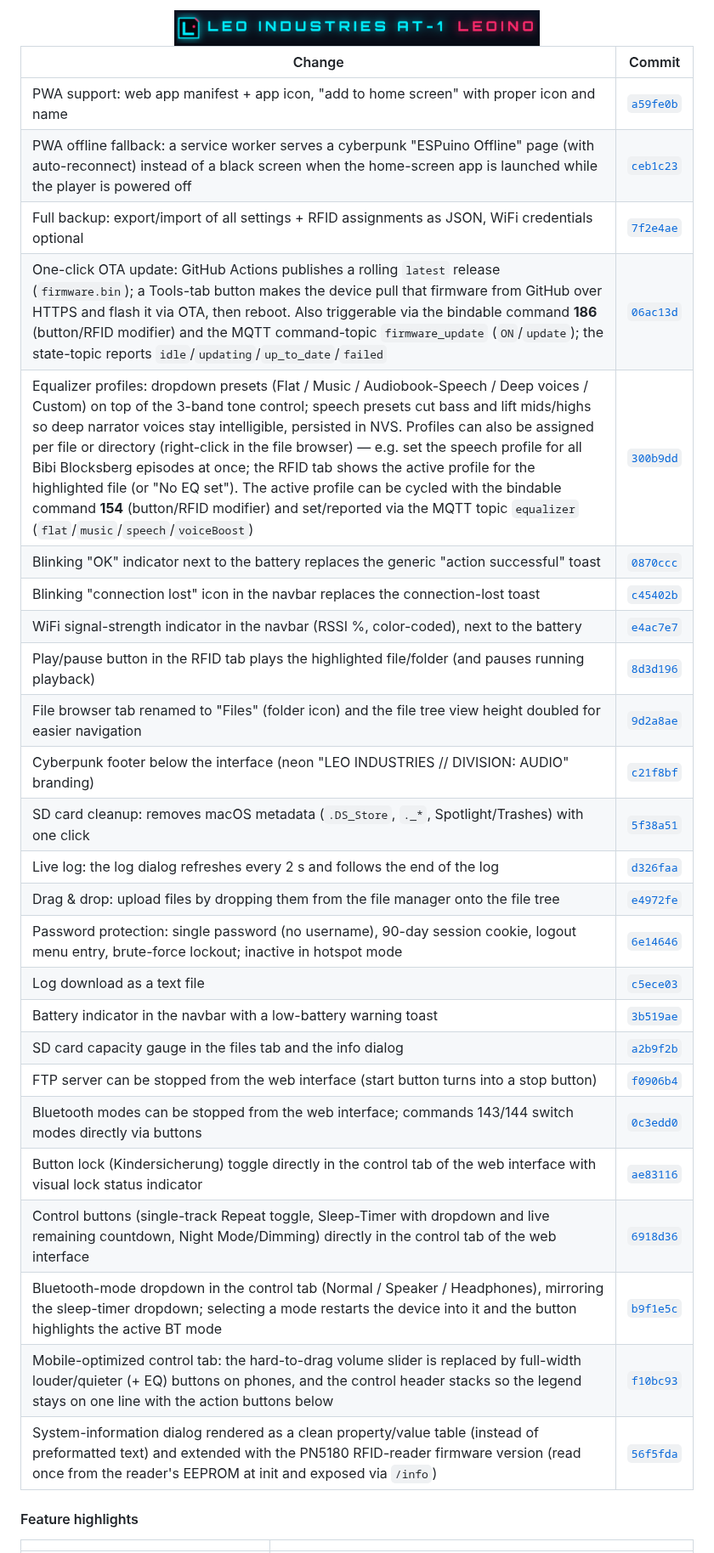
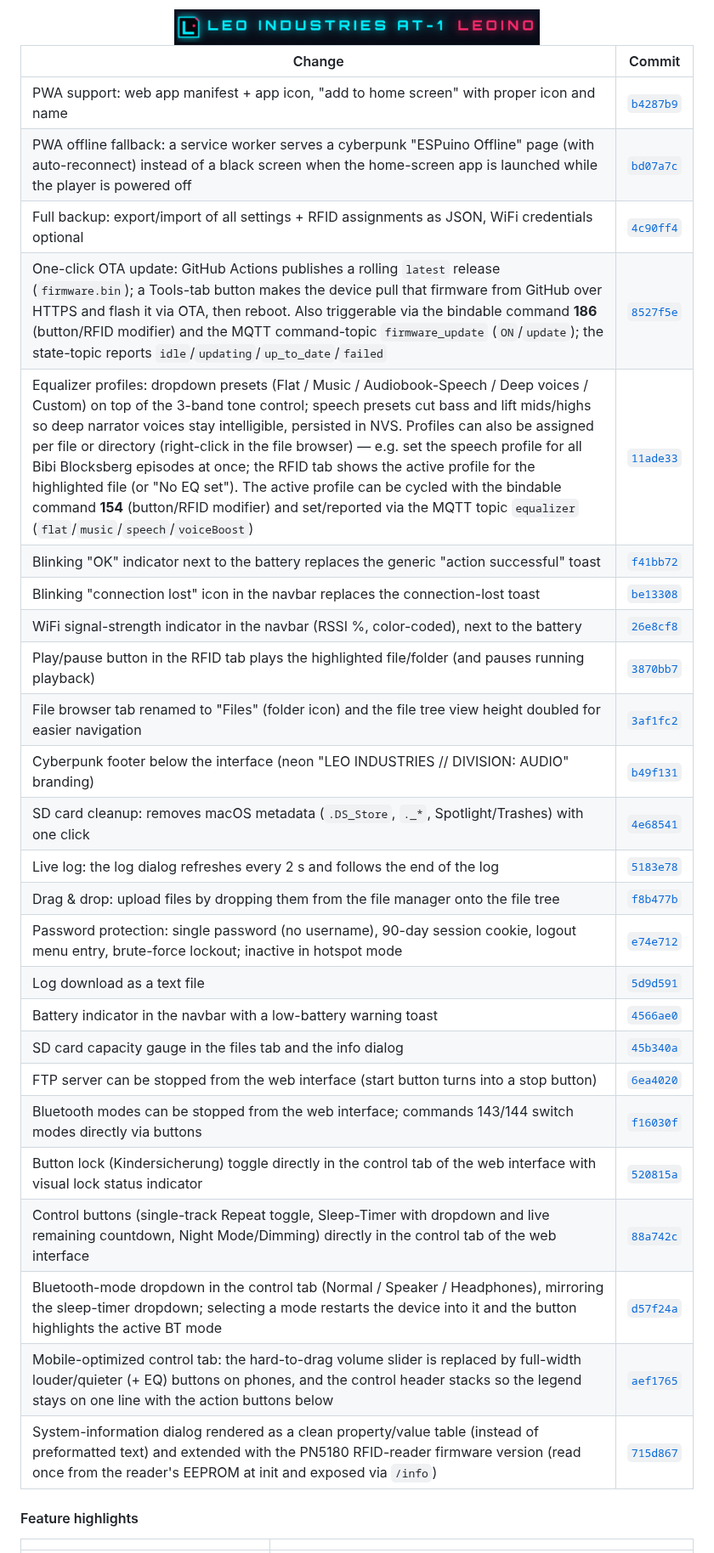
Before and after one commit to biologist79/ESPuino, a Markdown page: README.md, the part around one of its changes. Shown at 85% size. GitHub-like rendering.

Commit message:
docs: repoint all README commit links to current commits
History rewrites (rebases/force-pushes from merging fixes into their
original commits) had orphaned most README commit hashes (24 of 37 -> 404
on GitHub). Remap every feature row to the commit currently on master.

Co-Authored-By: Claude Opus 4.8 <noreply@anthropic.com>

```diff
--- a/README.md
+++ b/README.md
@@ -64,31 +64,31 @@ neon logo that doubles as the SVG favicon ([`8d9725c`](../../commit/8d9725c)):
 
 | Change | Commit |
 | --- | --- |
-| PWA support: web app manifest + app icon, "add to home screen" with proper icon and name | [`a59fe0b`](../../commit/a59fe0b) |
-| PWA offline fallback: a service worker serves a cyberpunk "ESPuino Offline" page (with auto-reconnect) instead of a black screen when the home-screen app is launched while the player is powered off | [`ceb1c23`](../../commit/ceb1c23) |
-| Full backup: export/import of all settings + RFID assignments as JSON, WiFi credentials optional | [`7f2e4ae`](../../commit/7f2e4ae) |
-| One-click OTA update: GitHub Actions publishes a rolling `latest` release (`firmware.bin`); a Tools-tab button makes the device pull that firmware from GitHub over HTTPS and flash it via OTA, then reboot. Also triggerable via the bindable command **186** (button/RFID modifier) and the MQTT command-topic `firmware_update` (`ON`/`update`); the state-topic reports `idle`/`updating`/`up_to_date`/`failed` | [`06ac13d`](../../commit/06ac13d) |
-| Equalizer profiles: dropdown presets (Flat / Music / Audiobook-Speech / Deep voices / Custom) on top of the 3-band tone control; speech presets cut bass and lift mids/highs so deep narrator voices stay intelligible, persisted in NVS. Profiles can also be assigned per file or directory (right-click in the file browser) — e.g. set the speech profile for all Bibi Blocksberg episodes at once; the RFID tab shows the active profile for the highlighted file (or "No EQ set"). The active profile can be cycled with the bindable command **154** (button/RFID modifier) and set/reported via the MQTT topic `equalizer` (`flat`/`music`/`speech`/`voiceBoost`) | [`300b9dd`](../../commit/300b9dd) |
-| Blinking "OK" indicator next to the battery replaces the generic "action successful" toast | [`0870ccc`](../../commit/0870ccc) |
-| Blinking "connection lost" icon in the navbar replaces the connection-lost toast | [`c45402b`](../../commit/c45402b) |
-| WiFi signal-strength indicator in the navbar (RSSI %, color-coded), next to the battery | [`e4ac7e7`](../../commit/e4ac7e7) |
-| Play/pause button in the RFID tab plays the highlighted file/folder (and pauses running playback) | [`8d3d196`](../../commit/8d3d196) |
-| File browser tab renamed to "Files" (folder icon) and the file tree view height doubled for easier navigation | [`9d2a8ae`](../../commit/9d2a8ae) |
-| Cyberpunk footer below the interface (neon "LEO INDUSTRIES // DIVISION: AUDIO" branding) | [`c21f8bf`](../../commit/c21f8bf) |
-| SD card cleanup: removes macOS metadata (`.DS_Store`, `._*`, Spotlight/Trashes) with one click | [`5f38a51`](../../commit/5f38a51) |
-| Live log: the log dialog refreshes every 2 s and follows the end of the log | [`d326faa`](../../commit/d326faa) |
-| Drag & drop: upload files by dropping them from the file manager onto the file tree | [`e4972fe`](../../commit/e4972fe) |
-| Password protection: single password (no username), 90-day session cookie, logout menu entry, brute-force lockout; inactive in hotspot mode | [`6e14646`](../../commit/6e14646) |
-| Log download as a text file | [`c5ece03`](../../commit/c5ece03) |
-| Battery indicator in the navbar with a low-battery warning toast | [`3b519ae`](../../commit/3b519ae) |
-| SD card capacity gauge in the files tab and the info dialog | [`a2b9f2b`](../../commit/a2b9f2b) |
-| FTP server can be stopped from the web interface (start button turns into a stop button) | [`f0906b4`](../../commit/f0906b4) |
-| Bluetooth modes can be stopped from the web interface; commands 143/144 switch modes directly via buttons | [`0c3edd0`](../../commit/0c3edd0) |
-| Button lock (Kindersicherung) toggle directly in the control tab of the web interface with visual lock status indicator | [`ae83116`](../../commit/ae83116) |
-| Control buttons (single-track Repeat toggle, Sleep-Timer with dropdown and live remaining countdown, Night Mode/Dimming) directly in the control tab of the web interface | [`6918d36`](../../commit/6918d36) |
-| Bluetooth-mode dropdown in the control tab (Normal / Speaker / Headphones), mirroring the sleep-timer dropdown; selecting a mode restarts the device into it and the button highlights the active BT mode | [`b9f1e5c`](../../commit/b9f1e5c) |
-| Mobile-optimized control tab: the hard-to-drag volume slider is replaced by full-width louder/quieter (+ EQ) buttons on phones, and the control header stacks so the legend stays on one line with the action buttons below | [`f10bc93`](../../commit/f10bc93) |
-| System-information dialog rendered as a clean property/value table (instead of preformatted text) and extended with the PN5180 RFID-reader firmware version (read once from the reader's EEPROM at init and exposed via `/info`) | [`56f5fda`](../../commit/56f5fda) |
+| PWA support: web app manifest + app icon, "add to home screen" with proper icon and name | [`b4287b9`](../../commit/b4287b9) |
+| PWA offline fallback: a service worker serves a cyberpunk "ESPuino Offline" page (with auto-reconnect) instead of a black screen when the home-screen app is launched while the player is powered off | [`bd07a7c`](../../commit/bd07a7c) |
+| Full backup: export/import of all settings + RFID assignments as JSON, WiFi credentials optional | [`4c90ff4`](../../commit/4c90ff4) |
+| One-click OTA update: GitHub Actions publishes a rolling `latest` release (`firmware.bin`); a Tools-tab button makes the device pull that firmware from GitHub over HTTPS and flash it via OTA, then reboot. Also triggerable via the bindable command **186** (button/RFID modifier) and the MQTT command-topic `firmware_update` (`ON`/`update`); the state-topic reports `idle`/`updating`/`up_to_date`/`failed` | [`8527f5e`](../../commit/8527f5e) |
+| Equalizer profiles: dropdown presets (Flat / Music / Audiobook-Speech / Deep voices / Custom) on top of the 3-band tone control; speech presets cut bass and lift mids/highs so deep narrator voices stay intelligible, persisted in NVS. Profiles can also be assigned per file or directory (right-click in the file browser) — e.g. set the speech profile for all Bibi Blocksberg episodes at once; the RFID tab shows the active profile for the highlighted file (or "No EQ set"). The active profile can be cycled with the bindable command **154** (button/RFID modifier) and set/reported via the MQTT topic `equalizer` (`flat`/`music`/`speech`/`voiceBoost`) | [`11ade33`](../../commit/11ade33) |
+| Blinking "OK" indicator next to the battery replaces the generic "action successful" toast | [`f41bb72`](../../commit/f41bb72) |
+| Blinking "connection lost" icon in the navbar replaces the connection-lost toast | [`be13308`](../../commit/be13308) |
+| WiFi signal-strength indicator in the navbar (RSSI %, color-coded), next to the battery | [`26e8cf8`](../../commit/26e8cf8) |
+| Play/pause button in the RFID tab plays the highlighted file/folder (and pauses running playback) | [`3870bb7`](../../commit/3870bb7) |
+| File browser tab renamed to "Files" (folder icon) and the file tree view height doubled for easier navigation | [`3af1fc2`](../../commit/3af1fc2) |
+| Cyberpunk footer below the interface (neon "LEO INDUSTRIES // DIVISION: AUDIO" branding) | [`b49f131`](../../commit/b49f131) |
+| SD card cleanup: removes macOS metadata (`.DS_Store`, `._*`, Spotlight/Trashes) with one click | [`4e68541`](../../commit/4e68541) |
+| Live log: the log dialog refreshes every 2 s and follows the end of the log | [`5183e78`](../../commit/5183e78) |
+| Drag & drop: upload files by dropping them from the file manager onto the file tree | [`f8b477b`](../../commit/f8b477b) |
+| Password protection: single password (no username), 90-day session cookie, logout menu entry, brute-force lockout; inactive in hotspot mode | [`e74e712`](../../commit/e74e712) |
+| Log download as a text file | [`5d9d591`](../../commit/5d9d591) |
+| Battery indicator in the navbar with a low-battery warning toast | [`4566ae0`](../../commit/4566ae0) |
+| SD card capacity gauge in the files tab and the info dialog | [`45b340a`](../../commit/45b340a) |
+| FTP server can be stopped from the web interface (start button turns into a stop button) | [`6ea4020`](../../commit/6ea4020) |
+| Bluetooth modes can be stopped from the web interface; commands 143/144 switch modes directly via buttons | [`f16030f`](../../commit/f16030f) |
+| Button lock (Kindersicherung) toggle directly in the control tab of the web interface with visual lock status indicator | [`520815a`](../../commit/520815a) |
+| Control buttons (single-track Repeat toggle, Sleep-Timer with dropdown and live remaining countdown, Night Mode/Dimming) directly in the control tab of the web interface | [`88a742c`](../../commit/88a742c) |
+| Bluetooth-mode dropdown in the control tab (Normal / Speaker / Headphones), mirroring the sleep-timer dropdown; selecting a mode restarts the device into it and the button highlights the active BT mode | [`d57f24a`](../../commit/d57f24a) |
+| Mobile-optimized control tab: the hard-to-drag volume slider is replaced by full-width louder/quieter (+ EQ) buttons on phones, and the control header stacks so the legend stays on one line with the action buttons below | [`aef1765`](../../commit/aef1765) |
+| System-information dialog rendered as a clean property/value table (instead of preformatted text) and extended with the PN5180 RFID-reader firmware version (read once from the reader's EEPROM at init and exposed via `/info`) | [`715d867`](../../commit/715d867) |
 
 #### Feature highlights
 
```
Also changed, not shown: other parts of README.md (+7 -7 lines).
